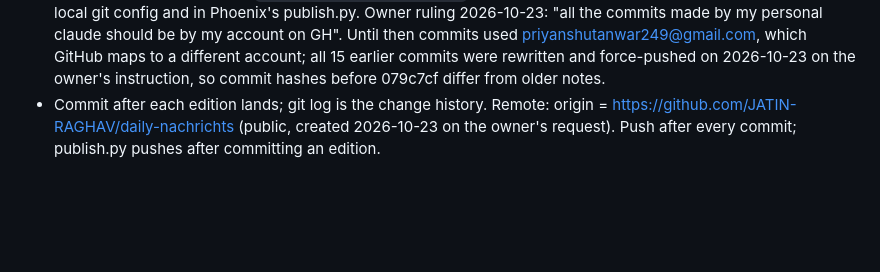
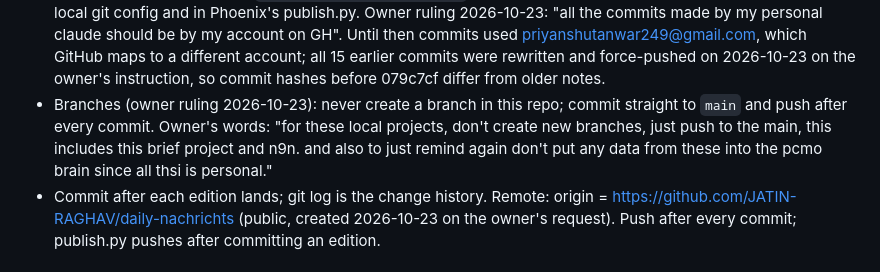
Before and after one commit to JATIN-RAGHAV/daily-nachrichts, a Markdown page: CLAUDE.md, the part around one of its changes. Rendered like a GitHub page; blank space fills up the shorter version.

Commit message:
docs: main-only branching rule

```diff
--- a/CLAUDE.md
+++ b/CLAUDE.md
@@ -71,6 +71,10 @@ talked about. Importance goes in the summary text.
   personal claude should be by my account on GH". Until then commits used priyanshutanwar249@gmail.com,
   which GitHub maps to a different account; all 15 earlier commits were rewritten and force-pushed on
   2026-10-23 on the owner's instruction, so commit hashes before 079c7cf differ from older notes.
+- Branches (owner ruling 2026-10-23): never create a branch in this repo; commit straight to `main` and
+  push after every commit. Owner's words: "for these local projects, don't create new branches, just push
+  to the main, this includes this brief project and n9n. and also to just remind again don't put any data
+  from these into the pcmo brain since all thsi is personal."
 - Commit after each edition lands; git log is the change history. Remote: origin =
   https://github.com/JATIN-RAGHAV/daily-nachrichts (public, created 2026-10-23 on the owner's
   request). Push after every commit; publish.py pushes after committing an edition.
```
Also changed, not shown: other parts of CLAUDE.md (+1 -1 lines).
